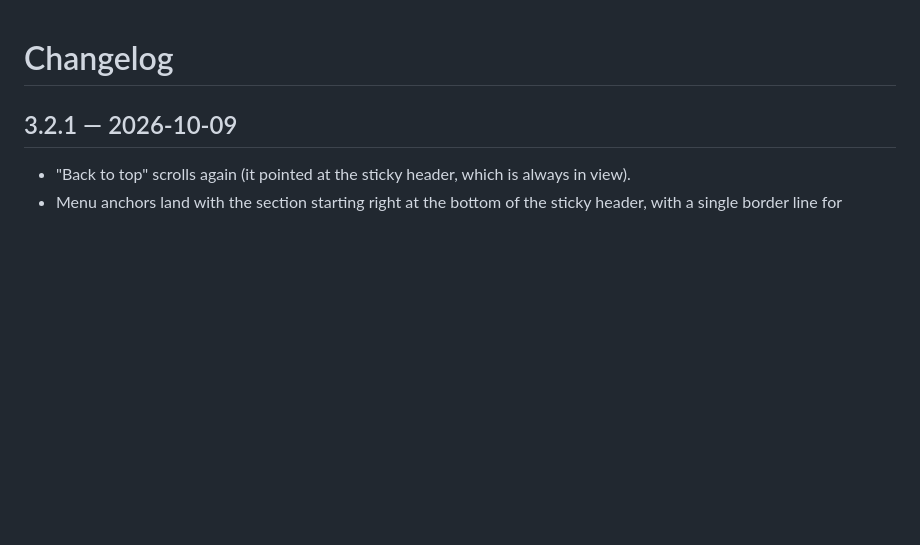
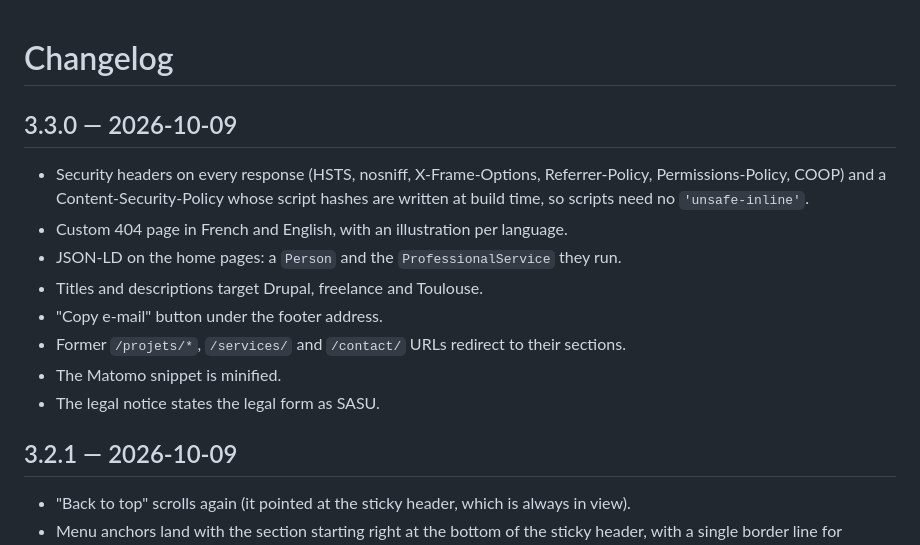
Before and after one commit to raphaelApard/acolad.fr, a Markdown page: CHANGELOG.md, the part around the change. GitHub-like rendering; blank space fills up the shorter version.

Commit message:
chore: add the 3.3.0 release to the changelog
Co-Authored-By: Claude Opus 5.5 <noreply@anthropic.com>

```diff
--- a/CHANGELOG.md
+++ b/CHANGELOG.md
@@ -1,4 +1,17 @@
 # Changelog
+
+## 3.3.0 — 2026-10-09
+
+- Security headers on every response (HSTS, nosniff, X-Frame-Options, Referrer-Policy,
+  Permissions-Policy, COOP) and a Content-Security-Policy whose script hashes are written at build
+  time, so scripts need no `'unsafe-inline'`.
+- Custom 404 page in French and English, with an illustration per language.
+- JSON-LD on the home pages: a `Person` and the `ProfessionalService` they run.
+- Titles and descriptions target Drupal, freelance and Toulouse.
+- "Copy e-mail" button under the footer address.
+- Former `/projets/*`, `/services/` and `/contact/` URLs redirect to their sections.
+- The Matomo snippet is minified.
+- The legal notice states the legal form as SASU.
 
 ## 3.2.1 — 2026-10-09
 
```
